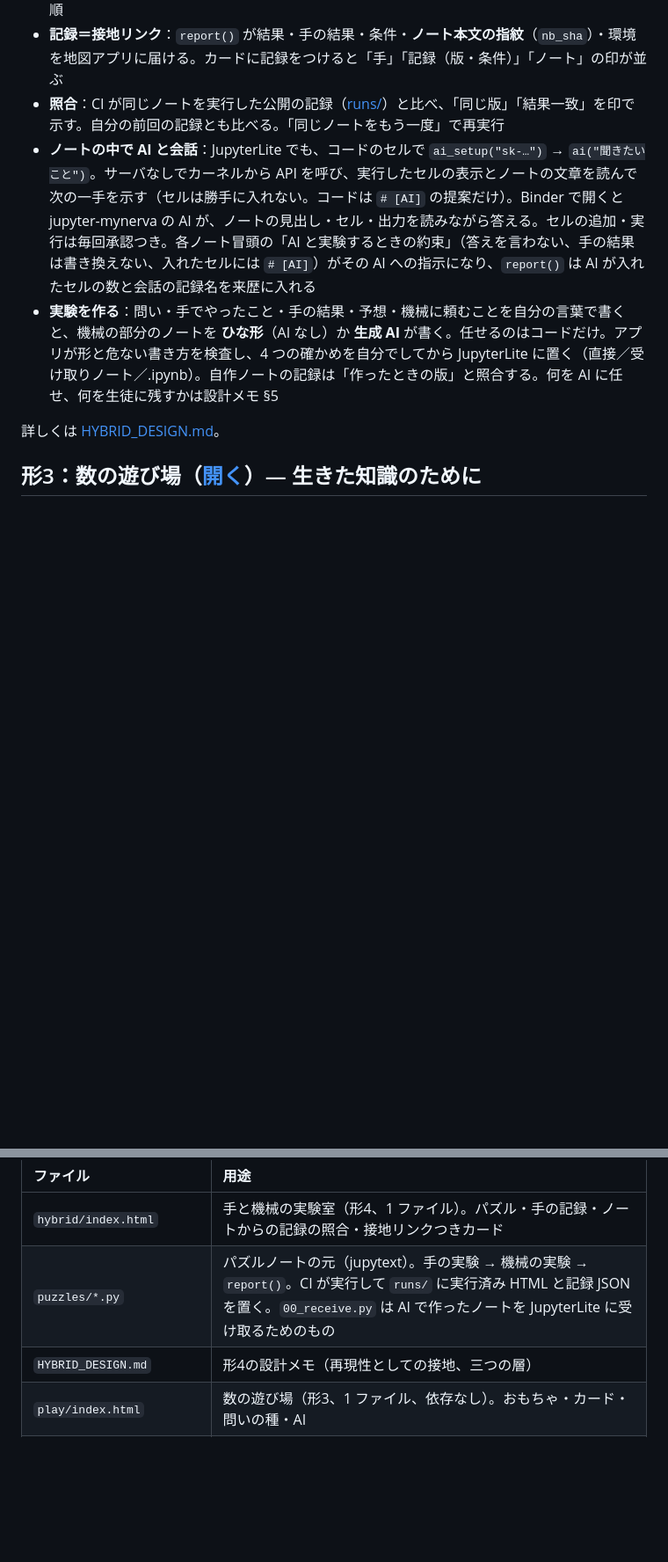
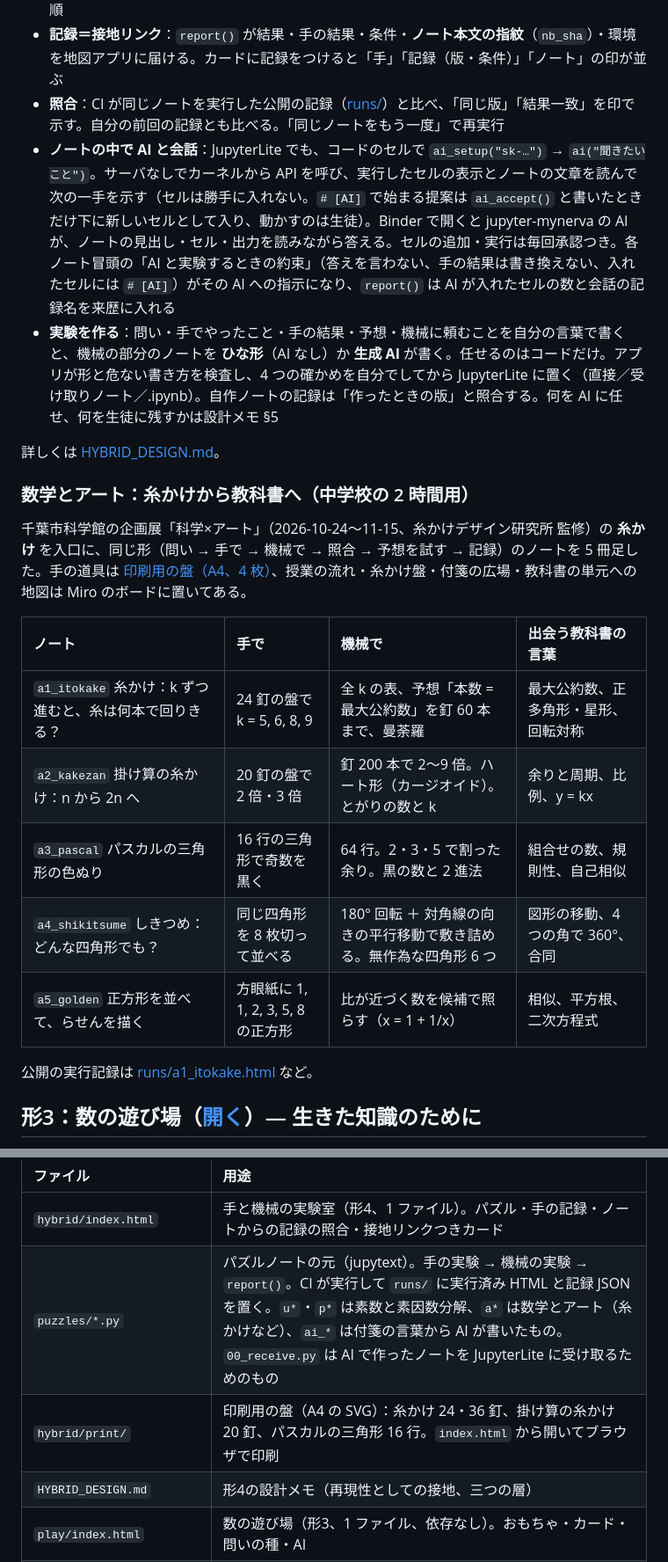
Before and after one commit to jxta/kg-grounding-proto, a Markdown page: README.md, 2 parts joined by grey strips. Shown at 88% size. Drawn GitHub-style; blank space fills up the shorter version.

Commit message:
README: math-art (糸かけ) notebooks a1–a5, printable boards, ai_accept()

```diff
--- a/README.md
+++ b/README.md
@@ -72,10 +72,24 @@ Web アプリは **入口と全体の整理**、本格的な実験は **Jupyter
 - **手で → ノートで**：各ノート（`puzzles/`）は、物を動かす実験の説明 → 手の結果を書き込むセル → 同じ条件を機械で → 手と機械の照合 → もっと先へ → 予想を試す → 記録を送る、の順
 - **記録＝接地リンク**：`report()` が結果・手の結果・条件・**ノート本文の指紋**（`nb_sha`）・環境を地図アプリに届ける。カードに記録をつけると「手」「記録（版・条件）」「ノート」の印が並ぶ
 - **照合**：CI が同じノートを実行した公開の記録（[runs/](https://jxta.github.io/kg-grounding-proto/runs/p1_lockers.html)）と比べ、「同じ版」「結果一致」を印で示す。自分の前回の記録とも比べる。「同じノートをもう一度」で再実行
-- **ノートの中で AI と会話**：JupyterLite でも、コードのセルで `ai_setup("sk-…")` → `ai("聞きたいこと")`。サーバなしでカーネルから API を呼び、実行したセルの表示とノートの文章を読んで次の一手を示す（セルは勝手に入れない。コードは `# [AI]` の提案だけ）。Binder で開くと jupyter-mynerva の AI が、ノートの見出し・セル・出力を読みながら答える。セルの追加・実行は毎回承認つき。各ノート冒頭の「AI と実験するときの約束」（答えを言わない、手の結果は書き換えない、入れたセルには `# [AI]`）がその AI への指示になり、`report()` は AI が入れたセルの数と会話の記録名を来歴に入れる
+- **ノートの中で AI と会話**：JupyterLite でも、コードのセルで `ai_setup("sk-…")` → `ai("聞きたいこと")`。サーバなしでカーネルから API を呼び、実行したセルの表示とノートの文章を読んで次の一手を示す（セルは勝手に入れない。`# [AI]` で始まる提案は `ai_accept()` と書いたときだけ下に新しいセルとして入り、動かすのは生徒）。Binder で開くと jupyter-mynerva の AI が、ノートの見出し・セル・出力を読みながら答える。セルの追加・実行は毎回承認つき。各ノート冒頭の「AI と実験するときの約束」（答えを言わない、手の結果は書き換えない、入れたセルには `# [AI]`）がその AI への指示になり、`report()` は AI が入れたセルの数と会話の記録名を来歴に入れる
 - **実験を作る**：問い・手でやったこと・手の結果・予想・機械に頼むことを自分の言葉で書くと、機械の部分のノートを **ひな形**（AI なし）か **生成 AI** が書く。任せるのはコードだけ。アプリが形と危ない書き方を検査し、4 つの確かめを自分でしてから JupyterLite に置く（直接／受け取りノート／.ipynb）。自作ノートの記録は「作ったときの版」と照合する。何を AI に任せ、何を生徒に残すかは設計メモ §5
 
 詳しくは [HYBRID_DESIGN.md](HYBRID_DESIGN.md)。
+
+### 数学とアート：糸かけから教科書へ（中学校の 2 時間用）
+
+千葉市科学館の企画展「科学×アート」（2026-10-24〜11-15、糸かけデザイン研究所 監修）の **糸かけ** を入口に、同じ形（問い → 手で → 機械で → 照合 → 予想を試す → 記録）のノートを 5 冊足した。手の道具は [印刷用の盤（A4、4 枚）](https://jxta.github.io/kg-grounding-proto/hybrid/print/)、授業の流れ・糸かけ盤・付箋の広場・教科書の単元への地図は Miro のボードに置いてある。
+
+| ノート | 手で | 機械で | 出会う教科書の言葉 |
+|:--|:--|:--|:--|
+| `a1_itokake` 糸かけ：k ずつ進むと、糸は何本で回りきる？ | 24 釘の盤で k = 5, 6, 8, 9 | 全 k の表、予想「本数 = 最大公約数」を釘 60 本まで、曼荼羅 | 最大公約数、正多角形・星形、回転対称 |
+| `a2_kakezan` 掛け算の糸かけ：n から 2n へ | 20 釘の盤で 2 倍・3 倍 | 釘 200 本で 2〜9 倍。ハート形（カージオイド）。とがりの数と k | 余りと周期、比例、y = kx |
+| `a3_pascal` パスカルの三角形の色ぬり | 16 行の三角形で奇数を黒く | 64 行。2・3・5 で割った余り。黒の数と 2 進法 | 組合せの数、規則性、自己相似 |
+| `a4_shikitsume` しきつめ：どんな四角形でも？ | 同じ四角形を 8 枚切って並べる | 180° 回転 ＋ 対角線の向きの平行移動で敷き詰める。無作為な四角形 6 つ | 図形の移動、4 つの角で 360°、合同 |
+| `a5_golden` 正方形を並べて、らせんを描く | 方眼紙に 1, 1, 2, 3, 5, 8 の正方形 | 比が近づく数を候補で照らす（x = 1 + 1/x） | 相似、平方根、二次方程式 |
+
+公開の実行記録は [runs/a1_itokake.html](https://jxta.github.io/kg-grounding-proto/runs/a1_itokake.html) など。
 
 ## 形3：数の遊び場（[開く](https://jxta.github.io/kg-grounding-proto/play/)）— 生きた知識のために
 
@@ -116,7 +130,8 @@ Web アプリは **入口と全体の整理**、本格的な実験は **Jupyter
 | ファイル | 用途 |
 |:--|:--|
 | `hybrid/index.html` | 手と機械の実験室（形4、1 ファイル）。パズル・手の記録・ノートからの記録の照合・接地リンクつきカード |
-| `puzzles/*.py` | パズルノートの元（jupytext）。手の実験 → 機械の実験 → `report()`。CI が実行して `runs/` に実行済み HTML と記録 JSON を置く。`00_receive.py` は AI で作ったノートを JupyterLite に受け取るためのもの |
+| `puzzles/*.py` | パズルノートの元（jupytext）。手の実験 → 機械の実験 → `report()`。CI が実行して `runs/` に実行済み HTML と記録 JSON を置く。`u*`・`p*` は素数と素因数分解、`a*` は数学とアート（糸かけなど）、`ai_*` は付箋の言葉から AI が書いたもの。`00_receive.py` は AI で作ったノートを JupyterLite に受け取るためのもの |
+| `hybrid/print/` | 印刷用の盤（A4 の SVG）：糸かけ 24・36 釘、掛け算の糸かけ 20 釘、パスカルの三角形 16 行。`index.html` から開いてブラウザで印刷 |
 | `HYBRID_DESIGN.md` | 形4の設計メモ（再現性としての接地、三つの層） |
 | `play/index.html` | 数の遊び場（形3、1 ファイル、依存なし）。おもちゃ・カード・問いの種・AI |
 | `PLAY_DESIGN.md` | 形3の設計メモ（今井むつみの枠組みとの対応、形1・形2の自己批判、限界） |
```
